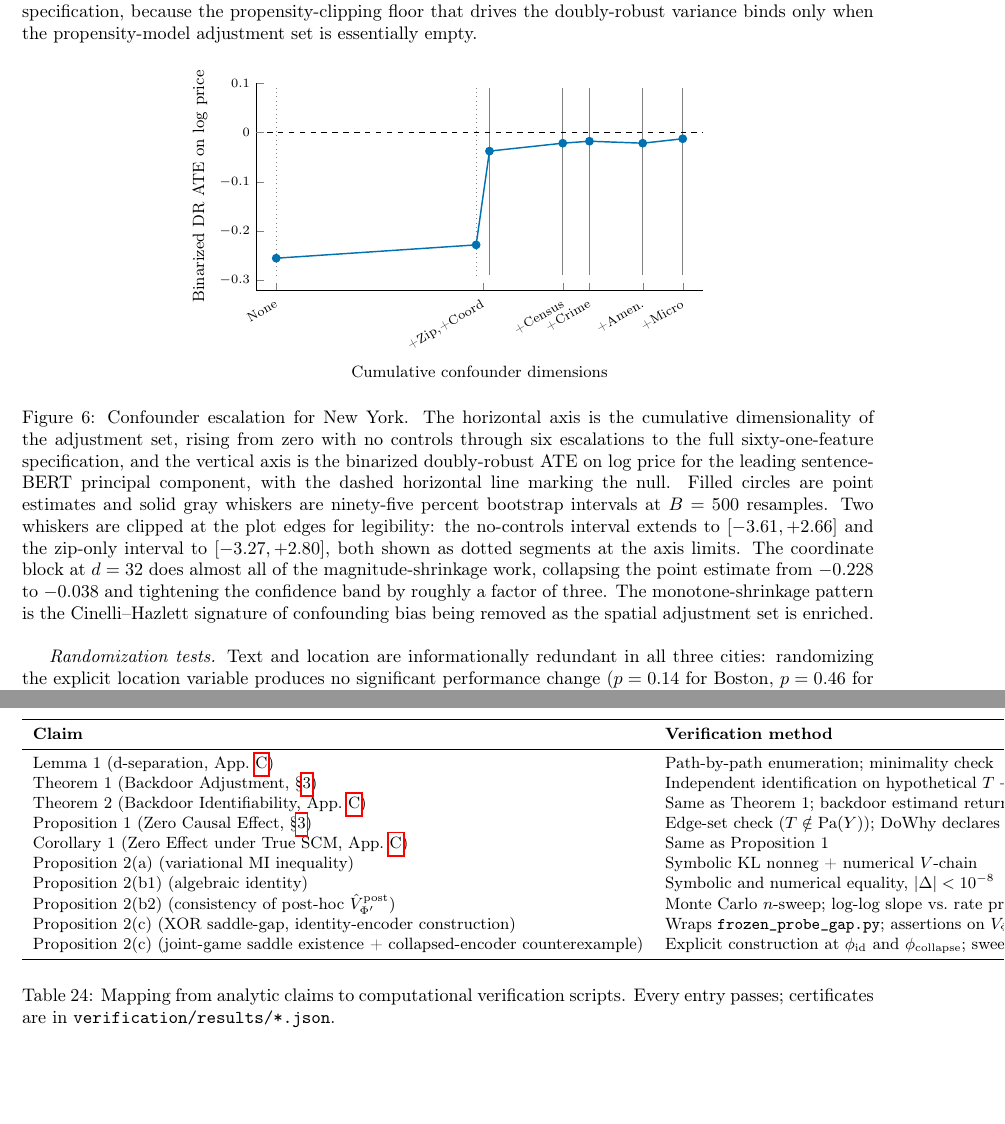
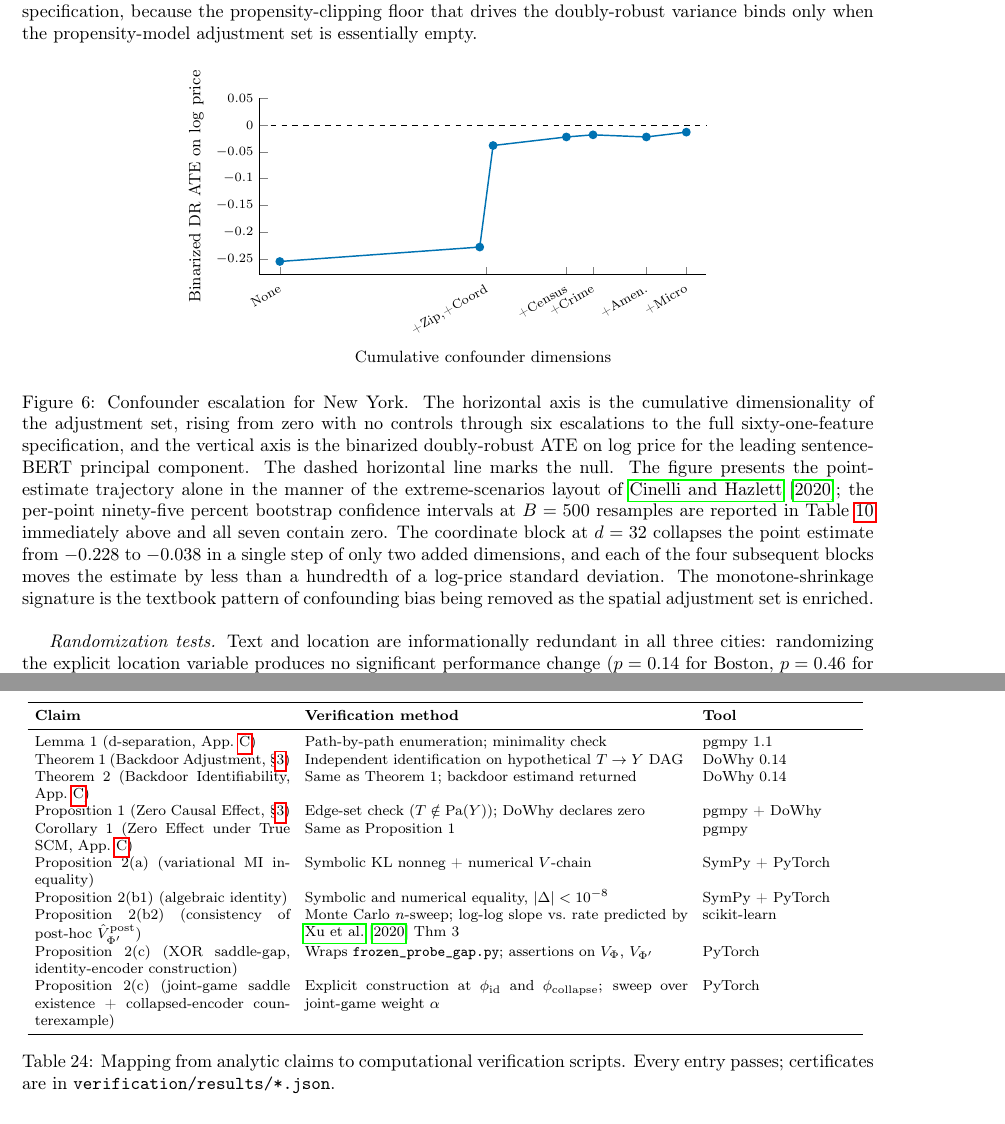
Before and after one commit to YCRG-Labs/causal-real-estate, a LaTeX paper (paper/causalrealestate.tex): two parts of pages 21 and 55 of 57, joined at a grey line, cut so that both start at the same text, the shorter picture padded with empty space. Compiled offline with pdfLaTeX.

Commit message:
table 24 stop overflowing right margin via p{0.30,0.45,0.18 textwidth} columns + footnotesize + tabcolsep 4pt, fig:escalation switch to pure cinelli-hazlett trajectory (no whiskers, all 7 cis contain zero per tab 10 so whiskers carry no independent inference, matches the cited convention), force decimal y-tick labels to avoid pgfplots scientific-notation auto-switch at magnitudes below 0.1

```diff
--- a/paper/causalrealestate.tex
+++ b/paper/causalrealestate.tex
@@ -849,27 +849,21 @@ The visual carrier of the shrinkage trajectory is Figure~\ref{fig:escalation}, w
 \begin{tikzpicture}
 \begin{axis}[
     causalre body,
-    width=0.62\textwidth, height=5.6cm,
+    width=0.62\textwidth, height=5.0cm,
     xlabel={Cumulative confounder dimensions},
     ylabel={Binarized DR ATE on $\log$ price},
     xmin=-3, xmax=64,
-    ymin=-0.32, ymax=0.10,
+    ymin=-0.28, ymax=0.05,
     xtick={0,31,43,47,55,61},
     xticklabels={None, +Zip{,}+Coord, +Census, +Crime, +Amen., +Micro},
     x tick label style={font=\scriptsize, rotate=30, anchor=north east},
-    ytick={-0.30,-0.20,-0.10,0,0.10},
+    ytick={-0.25,-0.20,-0.15,-0.10,-0.05,0,0.05},
+    yticklabel style={/pgf/number format/fixed, /pgf/number format/precision=2},
     extra y ticks={0},
     extra y tick style={grid=major, grid style={black, dashed, thin}},
     extra y tick labels={},
     clip=true,
 ]
-\draw[thin, gray] (axis cs:32,-0.290)  -- (axis cs:32, 0.090);
-\draw[thin, gray] (axis cs:43,-0.290)  -- (axis cs:43, 0.090);
-\draw[thin, gray] (axis cs:47,-0.290)  -- (axis cs:47, 0.090);
-\draw[thin, gray] (axis cs:55,-0.290)  -- (axis cs:55, 0.090);
-\draw[thin, gray] (axis cs:61,-0.290)  -- (axis cs:61, 0.090);
-\draw[thin, gray, dotted] (axis cs:0, -0.290) -- (axis cs:0, 0.090);
-\draw[thin, gray, dotted] (axis cs:30,-0.290) -- (axis cs:30, 0.090);
 \addplot[color=cNYC, thick, mark=*, mark size=2pt] coordinates {
     (0,  -0.255)
     (30, -0.228)
@@ -881,7 +875,7 @@ The visual carrier of the shrinkage trajectory is Figure~\ref{fig:escalation}, w
 };
 \end{axis}
 \end{tikzpicture}
-\caption{Confounder escalation for New York. The horizontal axis is the cumulative dimensionality of the adjustment set, rising from zero with no controls through six escalations to the full sixty-one-feature specification, and the vertical axis is the binarized doubly-robust ATE on log price for the leading sentence-BERT principal component, with the dashed horizontal line marking the null. Filled circles are point estimates and solid gray whiskers are ninety-five percent bootstrap intervals at $B = 500$ resamples. Two whiskers are clipped at the plot edges for legibility: the no-controls interval extends to $[-3.61, +2.66]$ and the zip-only interval to $[-3.27, +2.80]$, both shown as dotted segments at the axis limits. The coordinate block at $d = 32$ does almost all of the magnitude-shrinkage work, collapsing the point estimate from $-0.228$ to $-0.038$ and tightening the confidence band by roughly a factor of three. The monotone-shrinkage pattern is the Cinelli--Hazlett signature of confounding bias being removed as the spatial adjustment set is enriched.}
+\caption{Confounder escalation for New York. The horizontal axis is the cumulative dimensionality of the adjustment set, rising from zero with no controls through six escalations to the full sixty-one-feature specification, and the vertical axis is the binarized doubly-robust ATE on log price for the leading sentence-BERT principal component. The dashed horizontal line marks the null. The figure presents the point-estimate trajectory alone in the manner of the extreme-scenarios layout of \citet{cinelli2020making}; the per-point ninety-five percent bootstrap confidence intervals at $B = 500$ resamples are reported in Table~\ref{tab:escalation} immediately above and all seven contain zero. The coordinate block at $d = 32$ collapses the point estimate from $-0.228$ to $-0.038$ in a single step of only two added dimensions, and each of the four subsequent blocks moves the estimate by less than a hundredth of a log-price standard deviation. The monotone-shrinkage signature is the textbook pattern of confounding bias being removed as the spatial adjustment set is enriched.}
 \label{fig:escalation}
 \end{figure}
 \FloatBarrier
@@ -1941,8 +1935,9 @@ To complement the written proofs in Appendices~\ref{app:proofs} and~\ref{app:fro
 
 \begin{table}[!htbp]
 \centering
-\small
-\begin{tabular}{lll}
+\footnotesize
+\setlength{\tabcolsep}{4pt}
+\begin{tabular}{p{0.30\textwidth} p{0.45\textwidth} p{0.18\textwidth}}
 \toprule
 \textbf{Claim} & \textbf{Verification method} & \textbf{Tool} \\
 \midrule
```
Also changed, not shown: paper/causalrealestate.pdf, paper/causalrealestate.tex (2 more changed lines).
